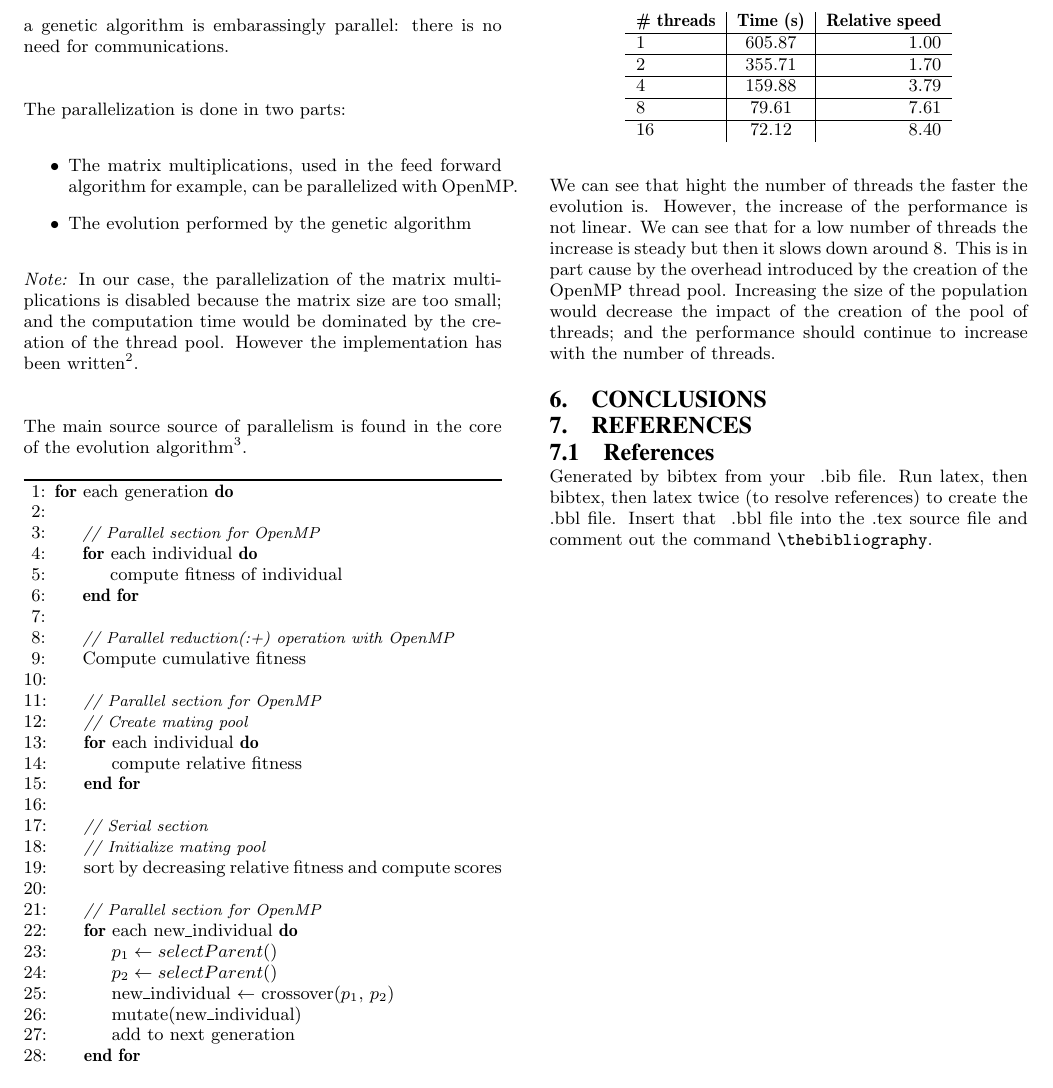
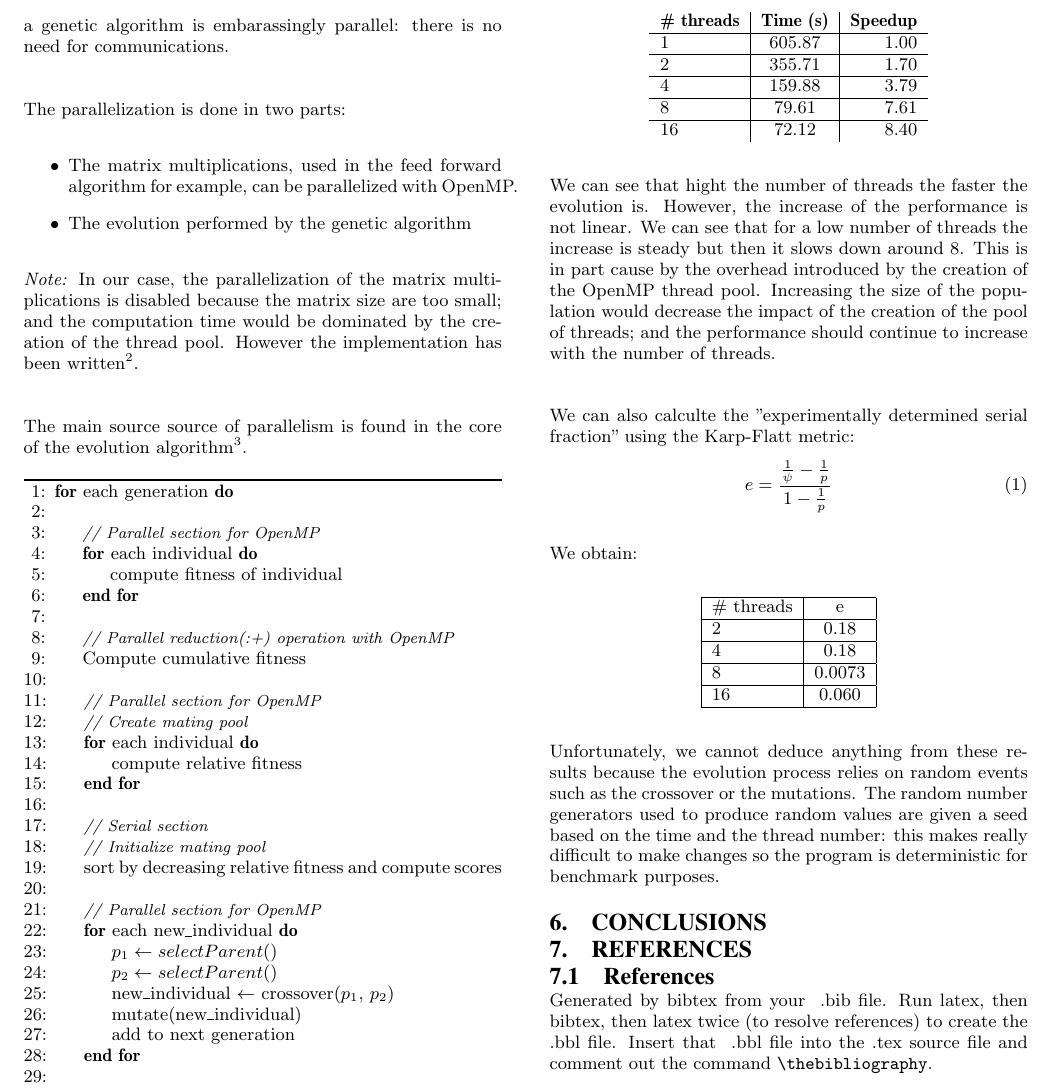
Before and after one commit to tcantenot/NeuroCar, a LaTeX paper (report/report.tex): part of page 3 of 3, cut so that both start at the same text. Compiled offline with pdfLaTeX.

Commit message:
Added Karp-Flatt metric

```diff
--- a/report/report.tex
+++ b/report/report.tex
@@ -243,14 +243,36 @@ To see the importance of the number of threads, we benchmarked the evolution of
 \begin{center}
 
 \begin{tabular}{l|c|r}%
-    \bfseries \# threads & \bfseries Time (s) & \bfseries Relative speed% specify table head
+    \bfseries \# threads & \bfseries Time (s) & \bfseries Speedup% specify table head
     \csvreader[head to column names]{csv/bench.csv}{}% use head of csv as column names
     {\\\hline\csvcoli&\csvcolii&\csvcoliii}% specify your coloumns here
 \end{tabular}
 
 \end{center}
 
-We can see that hight the number of threads the faster the evolution is. However, the increase of the performance is not linear. We can see that for a low number of threads the increase is steady but then it slows down around 8. This is in part cause by the overhead introduced by the creation of the OpenMP thread pool. Increasing the size of the population would decrease the impact of the creation of the pool of threads; and the performance should continue to increase with the number of threads.
+We can see that hight the number of threads the faster the evolution is. However, the increase of the performance is not linear. We can see that for a low number of threads the increase is steady but then it slows down around 8. This is in part cause by the overhead introduced by the creation of the OpenMP thread pool. Increasing the size of the population would decrease the impact of the creation of the pool of threads; and the performance should continue to increase with the number of threads. \\
+
+\noindent
+We can also calculte the "experimentally determined serial fraction" using the Karp-Flatt metric:
+\begin{equation}
+	e = \frac{\frac{1}{\psi} - \frac{1}{p}}{1 - \frac{1}{p}}
+\end{equation}
+
+We obtain:
+\begin{center}
+\begin{tabular}{|l|c|}
+	\hline
+	\# threads & e \\ \hline
+	2 & 0.18\\\hline
+	4 & 0.18\\\hline
+	8 & 0.0073\\\hline
+	16 & 0.060\\ \hline
+\end{tabular}
+
+\end{center}
+
+\noindent
+Unfortunately, we cannot deduce anything from these results because the evolution process relies on random events such as the crossover or the mutations. The random number generators used to produce random values are given a seed based on the time and the thread number: this makes really difficult to make changes so the program is deterministic for benchmark purposes.
 
 \section{Conclusions}
 
```
Also changed, not shown: 1 other file.
